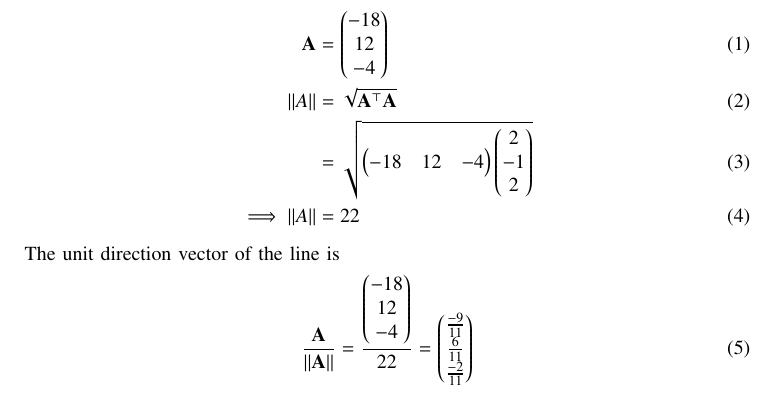
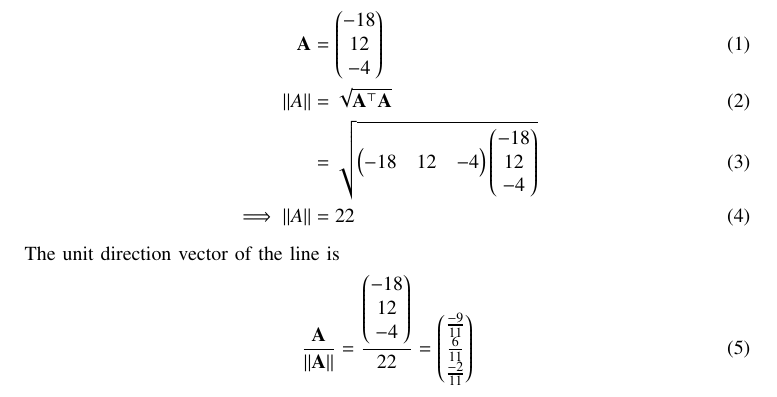
Before and after one commit to AdityaTripathyIIT/EE1030, a LaTeX paper (mat-geo-ques/q8/main.tex): part of page 1 of 2, cut so that both start at the same text. Compiled offline with pdfLaTeX.

Commit message:
q8-changes

```diff
--- a/mat-geo-ques/q8/main.tex
+++ b/mat-geo-ques/q8/main.tex
@@ -60,7 +60,7 @@ Let
 \begin{align}
 	\vec{A} &= \myvec{-18\\12\\-4}\\
 	\norm{A} &= \sqrt{\vec{A}^\top\vec{A}}\\
-		     &= \sqrt{\myvec{-18 & 12 & -4}\myvec{2\\-1\\2}}\\
+		     &= \sqrt{\myvec{-18 & 12 & -4}\myvec{-18\\12\\-4}}\\
 	\implies \norm{A} &= 22
 \end{align}
 The unit direction vector of the line is
```
Also changed, not shown: mat-geo-ques/q8/main.pdf, 2 other files.
